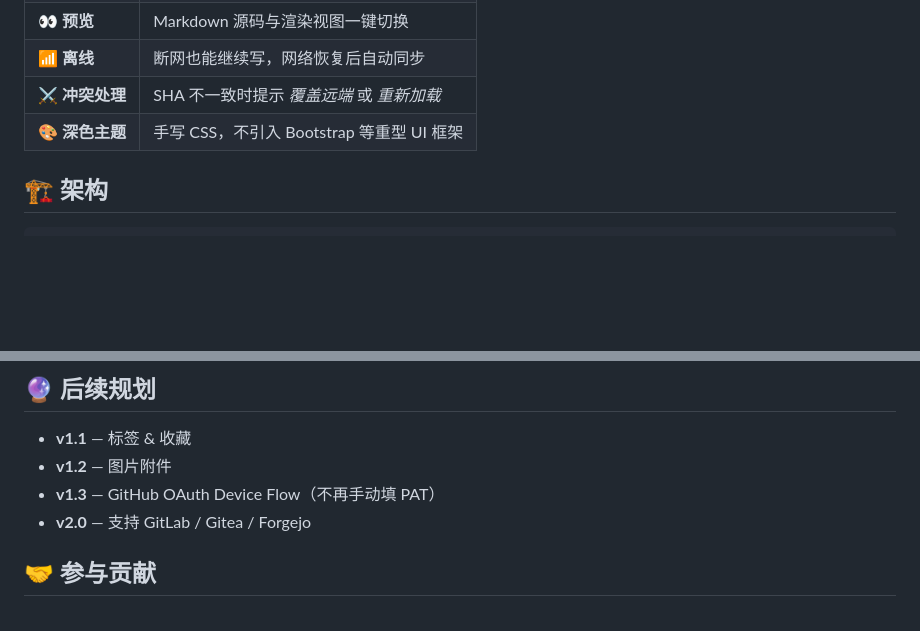
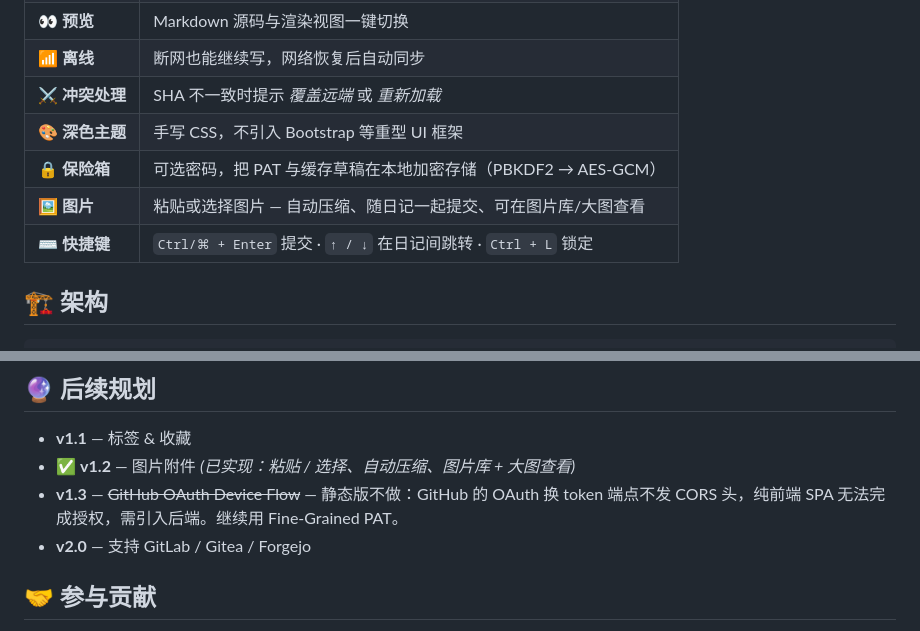
Before and after one commit to gitnubs2077/git-diary, a Markdown page: README.zh-CN.md, 2 parts joined by grey strips. Drawn GitHub-style; blank space fills up the shorter version.

```diff
--- a/README.zh-CN.md
+++ b/README.zh-CN.md
@@ -42,6 +42,9 @@
 | 📶 **离线** | 断网也能继续写，网络恢复后自动同步 |
 | ⚔️ **冲突处理** | SHA 不一致时提示 *覆盖远端* 或 *重新加载* |
 | 🎨 **深色主题** | 手写 CSS，不引入 Bootstrap 等重型 UI 框架 |
+| 🔒 **保险箱** | 可选密码，把 PAT 与缓存草稿在本地加密存储（PBKDF2 → AES-GCM） |
+| 🖼️ **图片** | 粘贴或选择图片 — 自动压缩、随日记一起提交、可在图片库/大图查看 |
+| ⌨️ **快捷键** | `Ctrl/⌘ + Enter` 提交 · `↑ / ↓` 在日记间跳转 · `Ctrl + L` 锁定 |
 
 ## 🏗 架构
 
@@ -212,8 +215,8 @@ UI 永远不直接调用 `GitHubApiClient`，一律通过 `DiaryStore`。
 ## 🔮 后续规划
 
 - **v1.1** — 标签 & 收藏
-- **v1.2** — 图片附件
-- **v1.3** — GitHub OAuth Device Flow（不再手动填 PAT）
+- ✅ **v1.2** — 图片附件 *(已实现：粘贴 / 选择、自动压缩、图片库 + 大图查看)*
+- **v1.3** — ~~GitHub OAuth Device Flow~~ — 静态版不做：GitHub 的 OAuth 换 token 端点不发 CORS 头，纯前端 SPA 无法完成授权，需引入后端。继续用 Fine-Grained PAT。
 - **v2.0** — 支持 GitLab / Gitea / Forgejo
 
 ## 🤝 参与贡献
```
Also changed, not shown: README.md (+5 -2 lines).
